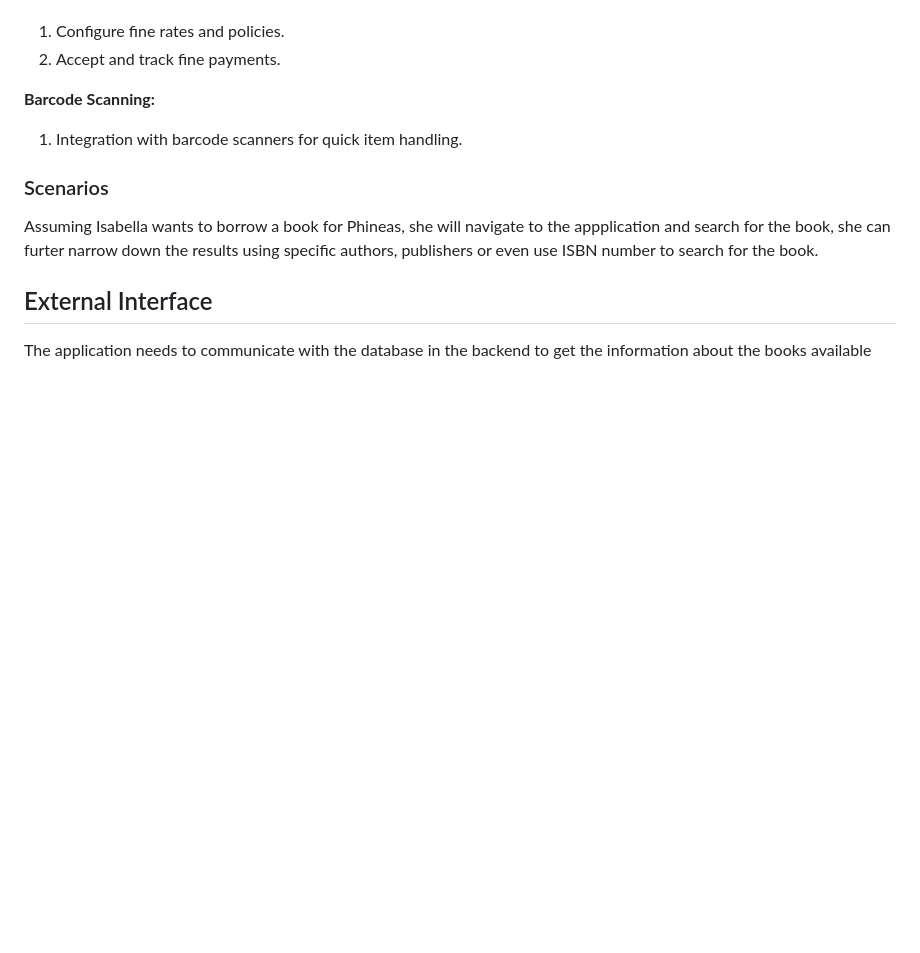
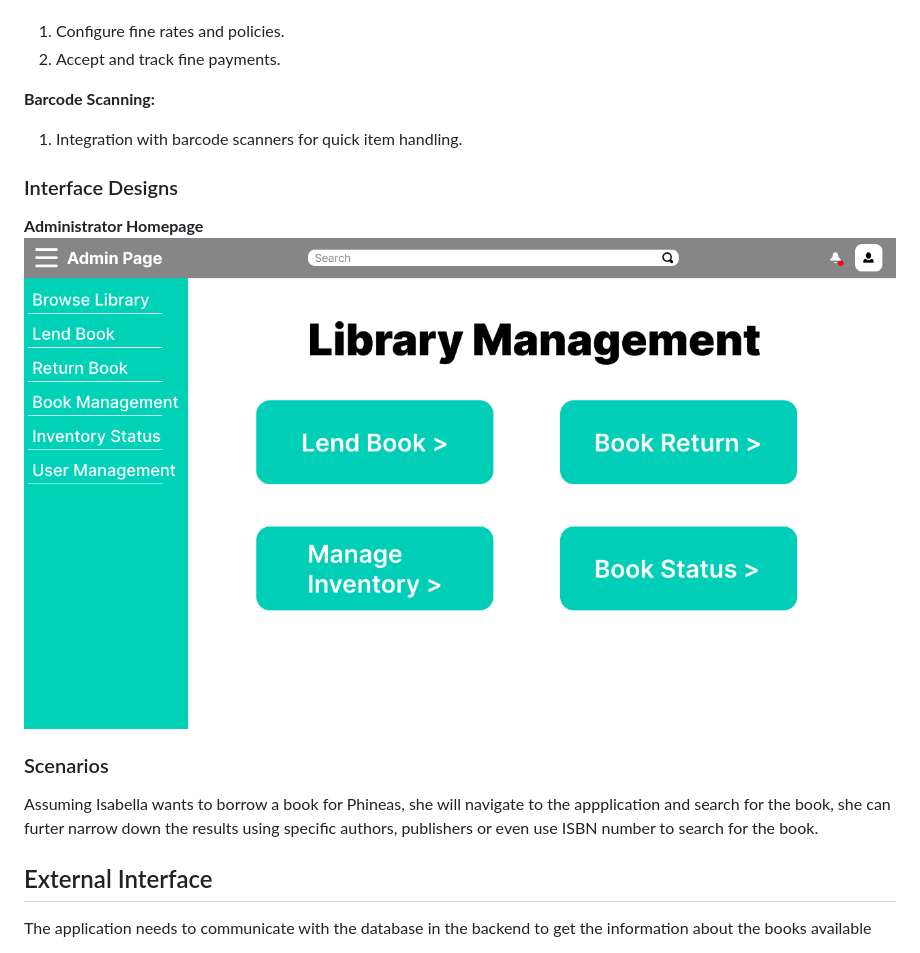
Before and after one commit to jashan-s1/Team5, a Markdown page: docs/spec.md, the part around the change. Rendered like a GitHub page; blank space fills up the shorter version.

Commit message:
added admin homepage design to spec.md

```diff
--- a/docs/spec.md
+++ b/docs/spec.md
@@ -81,6 +81,12 @@ For a user the app will have a home page with previous searched and borrowed med
 **Barcode Scanning:**
 1. Integration with barcode scanners for quick item handling.
 
+### Interface Designs
+
+**Administrator Homepage**
+![Admin Homepage](assets/Admin_Homepage.png)
+
+
 ### Scenarios
 
 Assuming Isabella wants to borrow a book for Phineas, she will navigate to the appplication and search for the book, she can furter narrow down the results using specific authors, publishers or even use ISBN number to search for the book.
```
